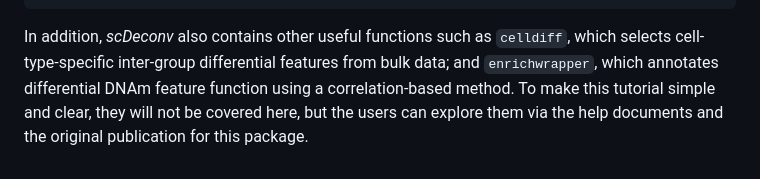
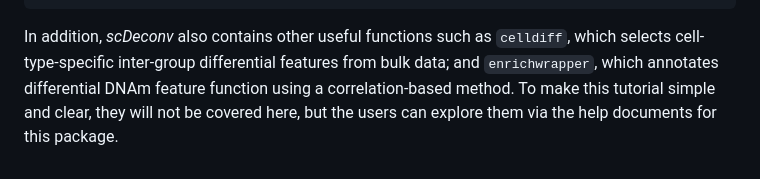
Before and after one commit to yuabrahamliu/scDeconv, a Markdown page: README.md, the part around the change. Rendered like a GitHub page.

````diff
--- a/README.md
+++ b/README.md
@@ -343,4 +343,4 @@ head(externalcellconts)
 #> GSM788415 0.3099221 0.2017879 0.1769487 0.3113413
 ```
 
-In addition, *scDeconv* also contains other useful functions such as `celldiff`, which selects cell-type-specific inter-group differential features from bulk data; and `enrichwrapper`, which annotates differential DNAm feature function using a correlation-based method. To make this tutorial simple and clear, they will not be covered here, but the users can explore them via the help documents and the original publication for this package.
+In addition, *scDeconv* also contains other useful functions such as `celldiff`, which selects cell-type-specific inter-group differential features from bulk data; and `enrichwrapper`, which annotates differential DNAm feature function using a correlation-based method. To make this tutorial simple and clear, they will not be covered here, but the users can explore them via the help documents for this package.
````
